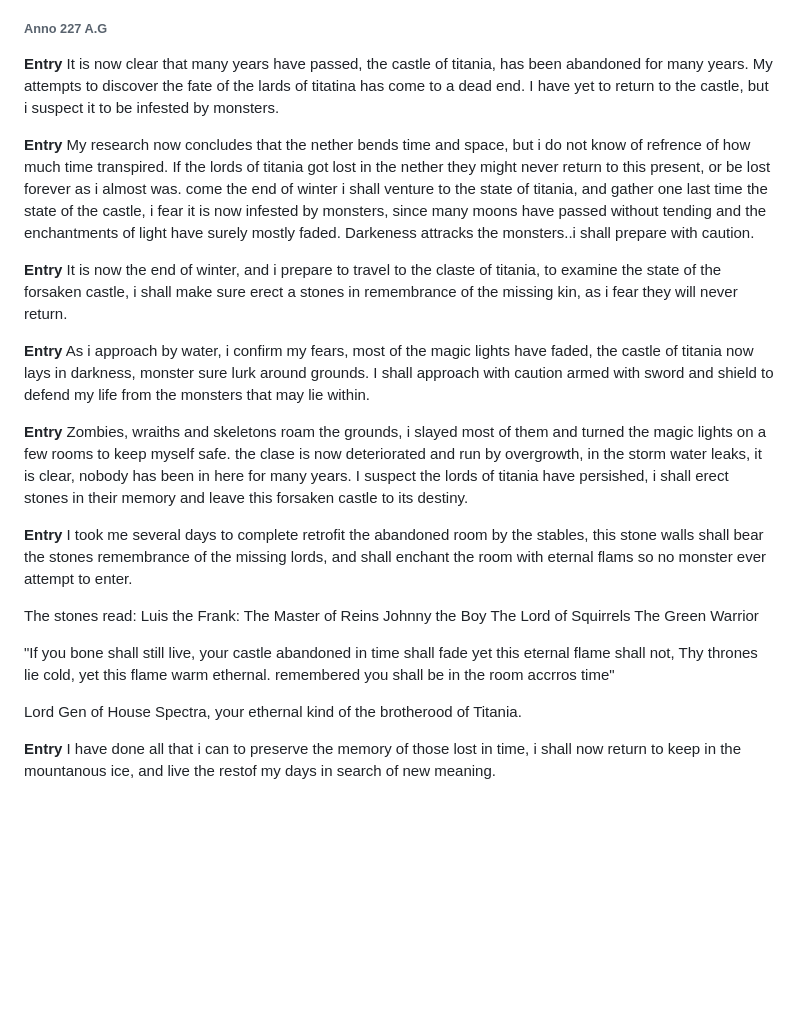
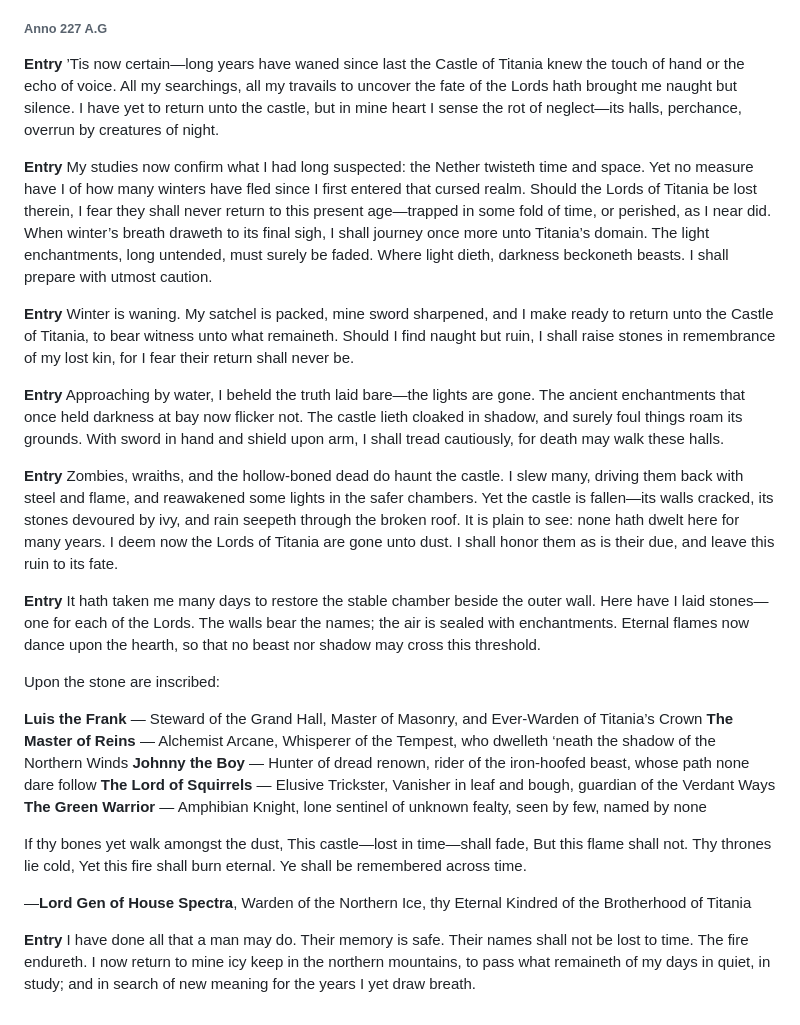
Before and after one commit to GeneMonty/thelandoftitania, a Markdown page: source/source.md, the part around one of its changes. Drawn GitHub-style; blank space fills up the shorter version.

Commit message:
updated last of entries

```diff
--- a/source/source.md
+++ b/source/source.md
@@ -177,37 +179,40 @@ Time here flows like a raging river. Though mine bones yet move, I feel the burd
 ###### Anno 227 A.G
 
 **Entry**
-It is now clear that many years have passed, the castle of titania, has been abandoned for many years. My attempts to discover the fate of the lards of titatina has come to a dead end. I have yet to return to the castle, but i suspect it to be infested by monsters.
+’Tis now certain—long years have waned since last the Castle of Titania knew the touch of hand or the echo of voice. All my searchings, all my travails to uncover the fate of the Lords hath brought me naught but silence. I have yet to return unto the castle, but in mine heart I sense the rot of neglect—its halls, perchance, overrun by creatures of night.
 
 **Entry**
-My research now concludes that the nether bends time and space, but i do not know of refrence of how much time transpired. If the lords of titania got lost in the nether they might never return to this present, or be lost forever as i almost was. come the end of winter i shall venture to the state of titania, and gather one last time the state of the castle, i fear it is now infested by monsters, since many moons have passed without tending and the enchantments of light have surely mostly faded. Darkeness attracks the monsters..i shall prepare with caution.
+My studies now confirm what I had long suspected: the Nether twisteth time and space. Yet no measure have I of how many winters have fled since I first entered that cursed realm. Should the Lords of Titania be lost therein, I fear they shall never return to this present age—trapped in some fold of time, or perished, as I near did. When winter’s breath draweth to its final sigh, I shall journey once more unto Titania’s domain. The light enchantments, long untended, must surely be faded. Where light dieth, darkness beckoneth beasts. I shall prepare with utmost caution.
 
 **Entry**
-It is now the end of winter, and i prepare to travel to the claste of titania, to examine the state of the forsaken castle, i shall make sure erect a stones in remembrance of the missing kin, as i fear they will never return.
+Winter is waning. My satchel is packed, mine sword sharpened, and I make ready to return unto the Castle of Titania, to bear witness unto what remaineth. Should I find naught but ruin, I shall raise stones in remembrance of my lost kin, for I fear their return shall never be.
 
 **Entry**
-As i approach by water, i confirm my fears, most of the magic lights have faded, the castle of titania now lays in darkness, monster sure lurk around grounds. I shall approach with caution armed with sword and shield to defend my life from the monsters that may lie within.
+Approaching by water, I beheld the truth laid bare—the lights are gone. The ancient enchantments that once held darkness at bay now flicker not. The castle lieth cloaked in shadow, and surely foul things roam its grounds. With sword in hand and shield upon arm, I shall tread cautiously, for death may walk these halls.
 
 **Entry**
-Zombies, wraiths and skeletons roam the grounds, i slayed most of them and turned the magic lights on a few rooms to keep myself safe. the clase is now deteriorated and run by overgrowth, in the storm water leaks, it is clear, nobody has been in here for many years. I suspect the lords of titania have persished, i shall erect stones in their memory and leave this forsaken castle to its destiny.
+Zombies, wraiths, and the hollow-boned dead do haunt the castle. I slew many, driving them back with steel and flame, and reawakened some lights in the safer chambers. Yet the castle is fallen—its walls cracked, its stones devoured by ivy, and rain seepeth through the broken roof. It is plain to see: none hath dwelt here for many years. I deem now the Lords of Titania are gone unto dust. I shall honor them as is their due, and leave this ruin to its fate.
 
 **Entry**
-I took me several days to complete retrofit the abandoned room by the stables, this stone walls shall bear the stones remembrance of the missing lords, and shall enchant the room with eternal flams so no monster ever attempt to enter.
+It hath taken me many days to restore the stable chamber beside the outer wall. Here have I laid stones—one for each of the Lords. The walls bear the names; the air is sealed with enchantments. Eternal flames now dance upon the hearth, so that no beast nor shadow may cross this threshold.
 
-The stones read:
-Luis the Frank:
-The Master of Reins
-Johnny the Boy
-The Lord of Squirrels
-The Green Warrior
+Upon the stone are inscribed:
 
-"If you bone shall still live,
-your castle abandoned in time
-shall fade yet this eternal flame shall not,
-Thy thrones lie cold, yet this flame warm ethernal.
-remembered you shall be in the room accrros time"
+**Luis the Frank** — Steward of the Grand Hall, Master of Masonry, and Ever-Warden of Titania’s Crown
+**The Master of Reins** — Alchemist Arcane, Whisperer of the Tempest, who dwelleth ‘neath the shadow of the Northern Winds
+**Johnny the Boy** — Hunter of dread renown, rider of the iron-hoofed beast, whose path none dare follow
+**The Lord of Squirrels** — Elusive Trickster, Vanisher in leaf and bough, guardian of the Verdant Ways
+**The Green Warrior** — Amphibian Knight, lone sentinel of unknown fealty, seen by few, named by none
 
-Lord Gen of House Spectra, your ethernal kind of the brotherood of Titania.
+If thy bones yet walk amongst the dust,
+This castle—lost in time—shall fade,
+But this flame shall not.
+Thy thrones lie cold,
+Yet this fire shall burn eternal.
+Ye shall be remembered across time.
+
+—**Lord Gen of House Spectra**, Warden of the Northern Ice,
+ thy Eternal Kindred of the Brotherhood of Titania
 
 **Entry**
-I have done all that i can to preserve the memory of those lost in time, i shall now return to keep in the mountanous ice, and live the restof my days in search of new meaning.
+I have done all that a man may do. Their memory is safe. Their names shall not be lost to time. The fire endureth. I now return to mine icy keep in the northern mountains, to pass what remaineth of my days in quiet, in study; and in search of new meaning for the years I yet draw breath.
```
Also changed, not shown: other parts of source/source.md (+2 -0 lines).
